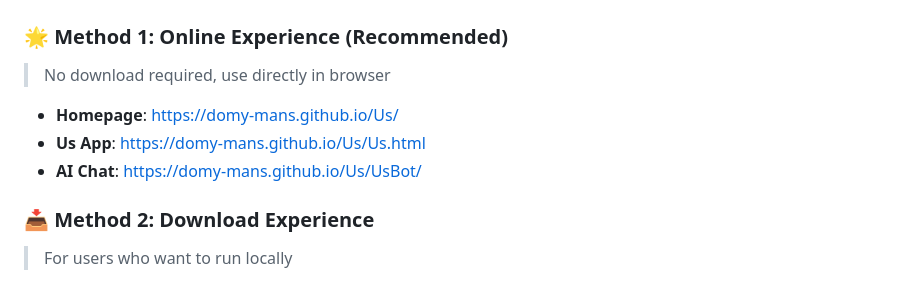
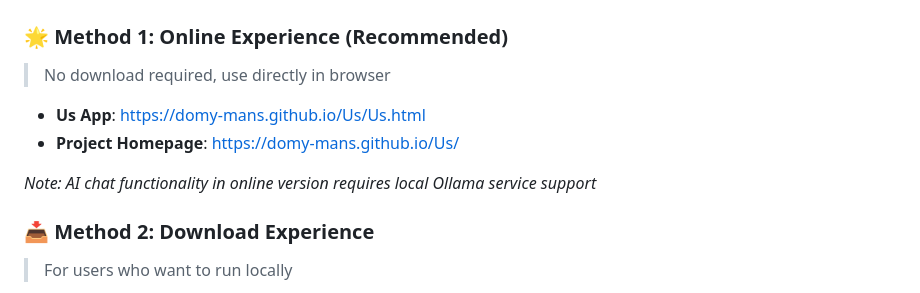
Before and after one commit to Domy-MANS/Us, a Markdown page: README_EN.md, the part around one of its changes. GitHub-like rendering.

```diff
--- a/README_EN.md
+++ b/README_EN.md
@@ -94,9 +94,10 @@ Us project includes 6 main functional modules:
 ### 🌟 Method 1: Online Experience (Recommended)
 > No download required, use directly in browser
 
-- **Homepage**: [https://domy-mans.github.io/Us/](https://domy-mans.github.io/Us/)
 - **Us App**: [https://domy-mans.github.io/Us/Us.html](https://domy-mans.github.io/Us/Us.html)
-- **AI Chat**: [https://domy-mans.github.io/Us/UsBot/](https://domy-mans.github.io/Us/UsBot/)
+- **Project Homepage**: [https://domy-mans.github.io/Us/](https://domy-mans.github.io/Us/)
+
+*Note: AI chat functionality in online version requires local Ollama service support*
 
 ### 📥 Method 2: Download Experience
 > For users who want to run locally
```
Also changed, not shown: other parts of README_EN.md (+1 -1 lines), README.md (+4 -3 lines).
